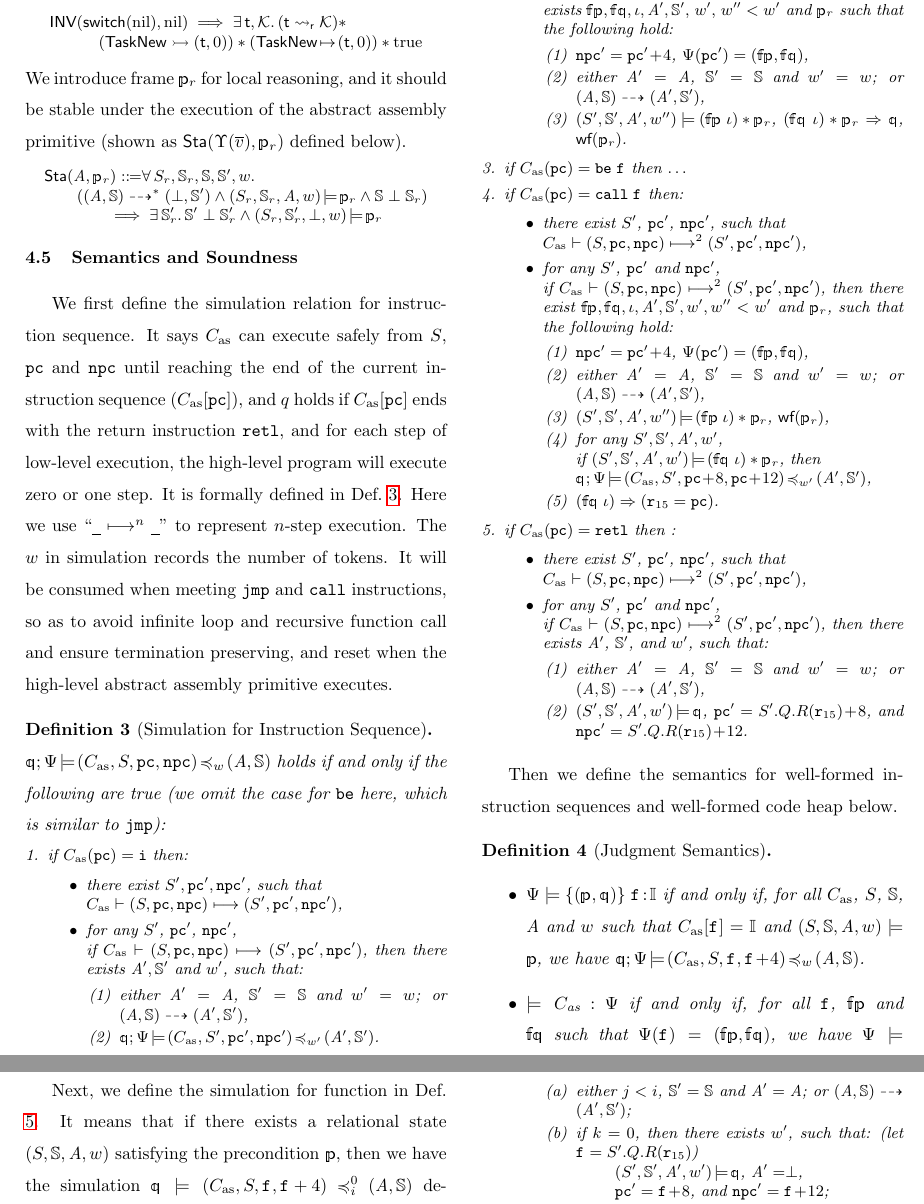
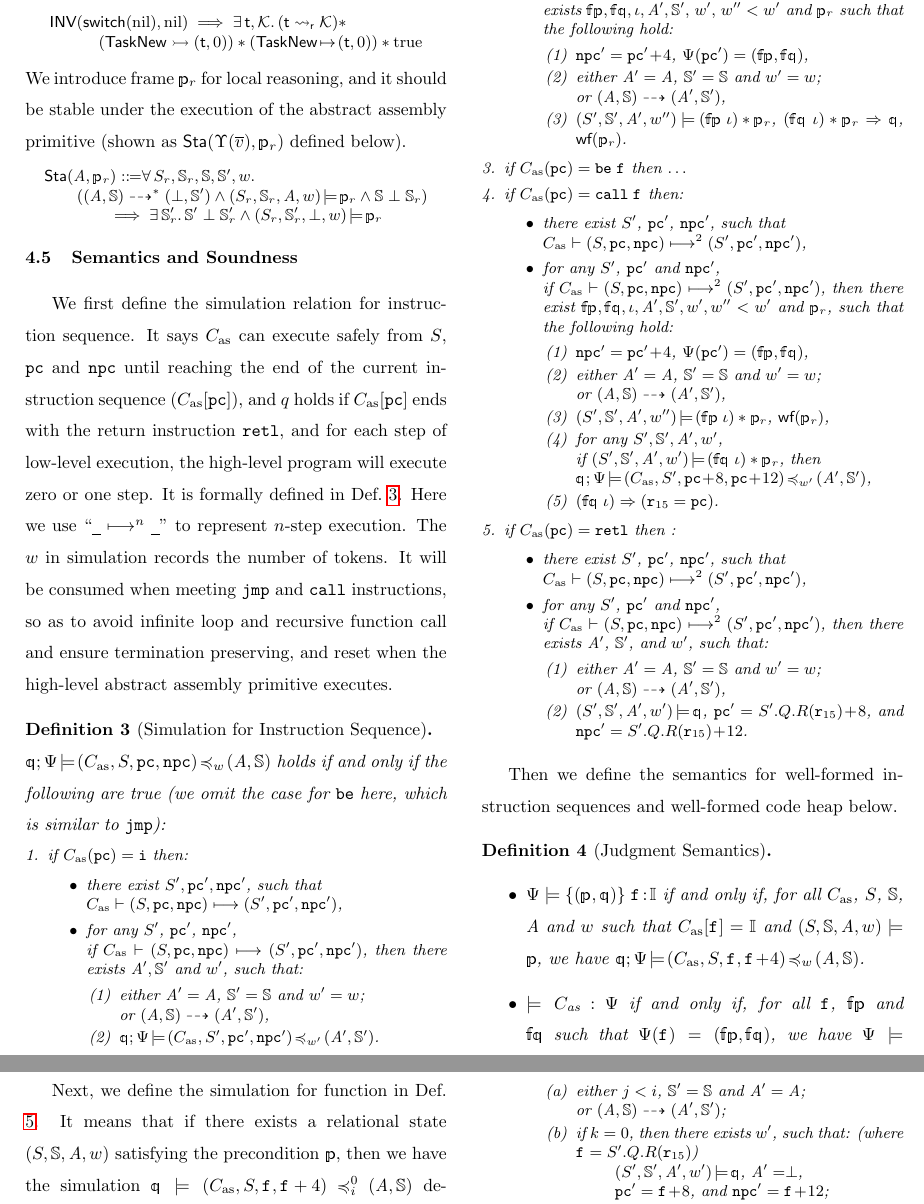
Before and after one commit to jpzha/SPARCv8-paper, a LaTeX document (final-version/paper.tex, which reads final-version/rellogic.tex): two parts of pages 23 and 24 of 32, joined at a grey line, cut so that both start at the same text. Compiled offline with pdfLaTeX; a LaTeX package or settings file that is missing is left out.

Commit message:
minor fix

```diff
--- a/final-version/rellogic.tex
+++ b/final-version/rellogic.tex
@@ -2377,7 +2319,7 @@ abstract assembly primitive executes.
             there exists {\em $\primcom', \hpstate'$} and {\em $\word'$}, such that:
             \begin{enumerate}[(1)]
                 \item either {\em $\primcom' = \primcom$},
-                    {\em $\hpstate' = \hpstate$} and {\em $\word' = \word$};
+                    {\em $\hpstate' = \hpstate$} and {\em $\word' = \word$}; \\
                     or
                     {\em $\primTrans{(\primcom, \hpstate)}
                         {(\primcom', \hpstate')}$},
@@ -2407,7 +2349,7 @@ abstract assembly primitive executes.
                         {\em $\npc' = \pc' \!+\! 4$},
                         {\em $\Cspec (\pc') = (\relspecpre, \relspecpost)$},
                     \item either $\primcom' = \primcom$,
-                    $\hpstate' = \hpstate$ and $\word' = \word$;
+                    $\hpstate' = \hpstate$ and $\word' = \word$; \\
                     or
                     $\primTrans{(\primcom, \hpstate)}
                         {(\primcom', \hpstate')}$,
@@ -2444,7 +2386,7 @@ abstract assembly primitive executes.
 
                     % \item $\lab{} \in \dom(\Psi), \, \Psi(\lab{}) = (\specpre, \specpost)$,
                     \item either $\primcom' = \primcom$,
-                    $\hpstate' = \hpstate$ and $\word' = \word$;
+                    $\hpstate' = \hpstate$ and $\word' = \word$; \\
                     or
                     $\primTrans{(\primcom, \hpstate)}
                         {(\primcom', \hpstate')}$,
@@ -2486,7 +2428,7 @@ abstract assembly primitive executes.
                 such that:
                 \begin{enumerate}[(1)]
                     \item either $\primcom' = \primcom$,
-                    $\hpstate' = \hpstate$ and $\word' = \word$;
+                    $\hpstate' = \hpstate$ and $\word' = \word$; \\
                     or
                     $\primTrans{(\primcom, \hpstate)}
                         {(\primcom', \hpstate')}$,
@@ -2646,11 +2588,11 @@ and the corresponding high-level abstract assembly primitive.
                     $\primcom'$, such that the following holds:
                     \begin{enumerate}
                         \item either $j < i$, $\hpstate' = \hpstate$
-                            and $\primcom' = \primcom$; or
-                            $\primTrans{(\primcom, \hpstate)}{(\primcom', \hpstate')}$;
+                            and $\primcom' = \primcom$; \\
+                            or $\primTrans{(\primcom, \hpstate)}{(\primcom', \hpstate')}$;
                         \item if $k = 0$, then there exists
                         	$\word'$, such that:
-                        	(let {\em $\lab{} = \state'.\Rstate.\RFile(\reg{15})$}) \\
+                        	(where {\em $\lab{} = \state'.\Rstate.\RFile(\reg{15})$}) \\
                             \hspace*{2em}
                             $\asrtmodel{(\state', \hpstate', \primcom', \word')}
                                 {\relastQ}$,
```
Also changed, not shown: final-version/rellogic.tex (58 more changed lines).
